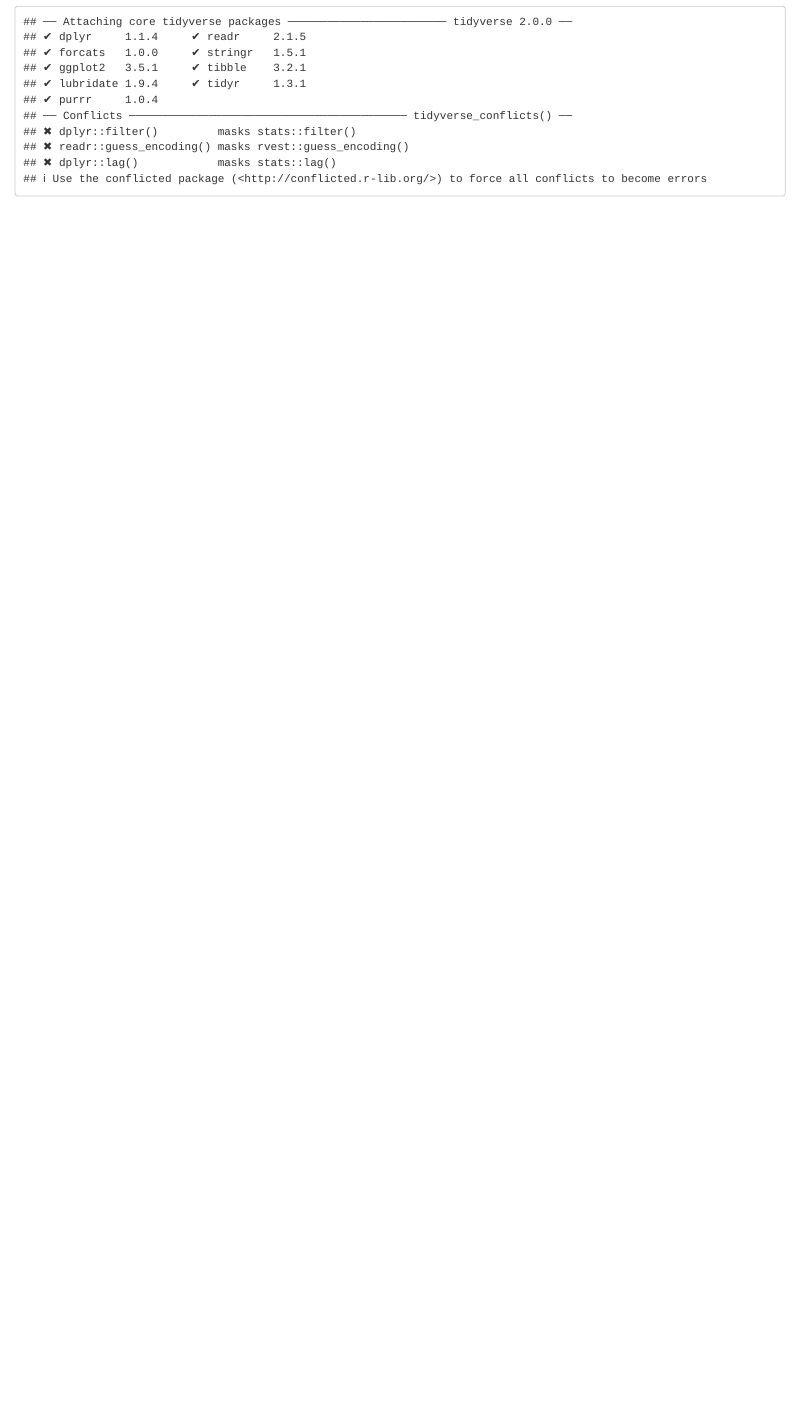
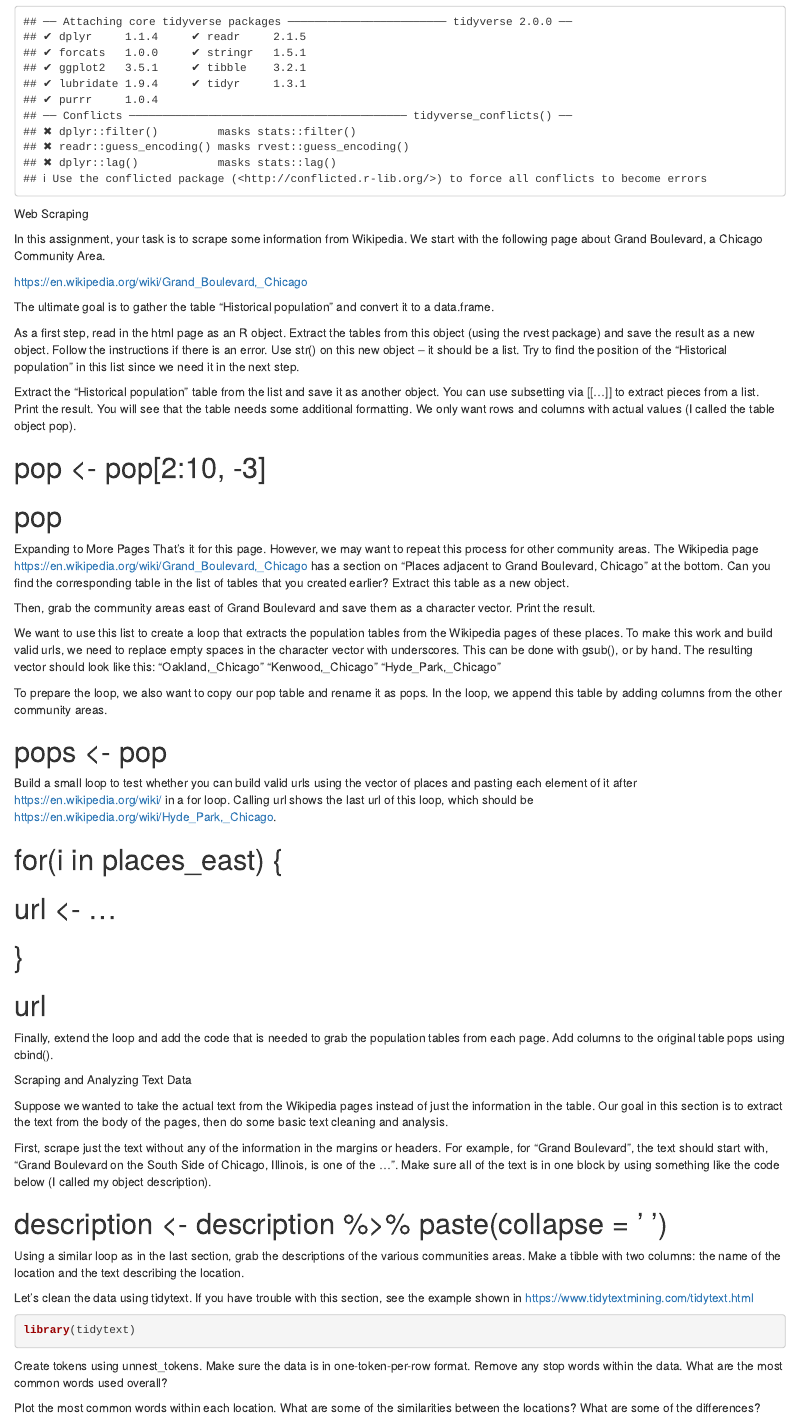
Before and after one commit to mathewhill/SURV727hw3, an R Markdown document (SURV 727 Assignment 3.Rmd): the page in a window 1100 px wide, from 210 px down. Rendered offline with R 4.5, knitr and Pandoc, with nearby package versions.

Commit message:
Added assignment questions

````diff
--- a/SURV 727 Assignment 3.Rmd
+++ b/SURV 727 Assignment 3.Rmd
@@ -14,3 +14,60 @@ library(xml2)
 library(rvest)
 library(tidyverse)
 ```
+
+Web Scraping
+
+In this assignment, your task is to scrape some information from Wikipedia. We start with the following page about Grand Boulevard, a Chicago Community Area.
+
+https://en.wikipedia.org/wiki/Grand_Boulevard,_Chicago
+
+The ultimate goal is to gather the table “Historical population” and convert it to a data.frame.
+
+As a first step, read in the html page as an R object. Extract the tables from this object (using the rvest package) and save the result as a new object. Follow the instructions if there is an error. Use str() on this new object – it should be a list. Try to find the position of the “Historical population” in this list since we need it in the next step.
+
+Extract the “Historical population” table from the list and save it as another object. You can use subsetting via [[...]] to extract pieces from a list. Print the result.
+You will see that the table needs some additional formatting. We only want rows and columns
+with actual values (I called the table object pop).
+
+# pop <- pop[2:10, -3]
+# pop
+
+Expanding to More Pages
+That’s it for this page. However, we may want to repeat this process for other community areas. The Wikipedia page https://en.wikipedia.org/wiki/Grand_Boulevard,_Chicago has a section on “Places adjacent to Grand Boulevard, Chicago” at the bottom. Can you find the corresponding table in the list of tables that you created earlier? Extract this table as a new object.
+
+Then, grab the community areas east of Grand Boulevard and save them as a character vector. Print the result.
+
+We want to use this list to create a loop that extracts the population tables from the Wikipedia pages of these places. To make this work and build valid urls, we need to replace empty spaces in the character vector with underscores. This can be done with gsub(), or by hand. The resulting vector should look like this: “Oakland,_Chicago” “Kenwood,_Chicago” “Hyde_Park,_Chicago”
+
+To prepare the loop, we also want to copy our pop table and rename it as pops. In the loop, we append this table by adding columns from the other community areas.
+
+# pops <- pop
+
+Build a small loop to test whether you can build valid urls using the vector of places and pasting each element of it after https://en.wikipedia.org/wiki/ in a for loop. Calling url shows the last url of this loop, which should be https://en.wikipedia.org/wiki/Hyde_Park,_Chicago.
+
+# for(i in places_east) {
+# url <- ...
+# }
+# url
+
+Finally, extend the loop and add the code that is needed to grab the population tables from each page. Add columns to the original table pops using cbind().
+
+Scraping and Analyzing Text Data
+
+Suppose we wanted to take the actual text from the Wikipedia pages instead of just the information in the table. Our goal in this section is to extract the text from the body of the pages, then do some basic text cleaning and analysis.
+
+First, scrape just the text without any of the information in the margins or headers. For example, for “Grand Boulevard”, the text should start with, “Grand Boulevard on the South Side of Chicago, Illinois, is one of the ...”. Make sure all of the text is in one block by using something like the code below (I called my object description).
+
+# description <- description %>% paste(collapse = ' ')
+
+Using a similar loop as in the last section, grab the descriptions of the various communities areas. Make a tibble with two columns: the name of the location and the text describing the location.
+
+Let’s clean the data using tidytext. If you have trouble with this section, see the example shown in https://www.tidytextmining.com/tidytext.html
+
+```{r}
+library(tidytext)
+```
+
+Create tokens using unnest_tokens. Make sure the data is in one-token-per-row format. Remove any stop words within the data. What are the most common words used overall?
+
+Plot the most common words within each location. What are some of the similarities between the locations? What are some of the differences?
````
